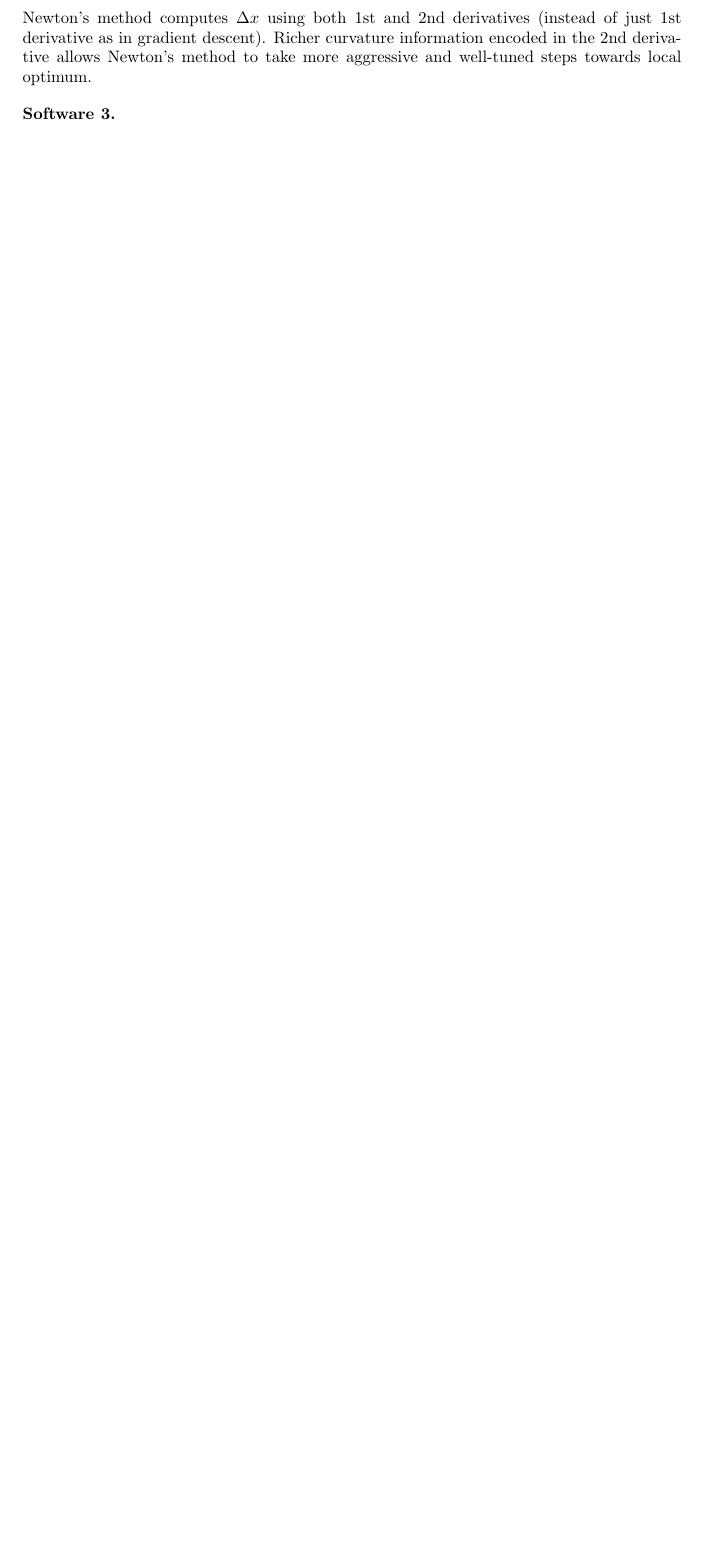
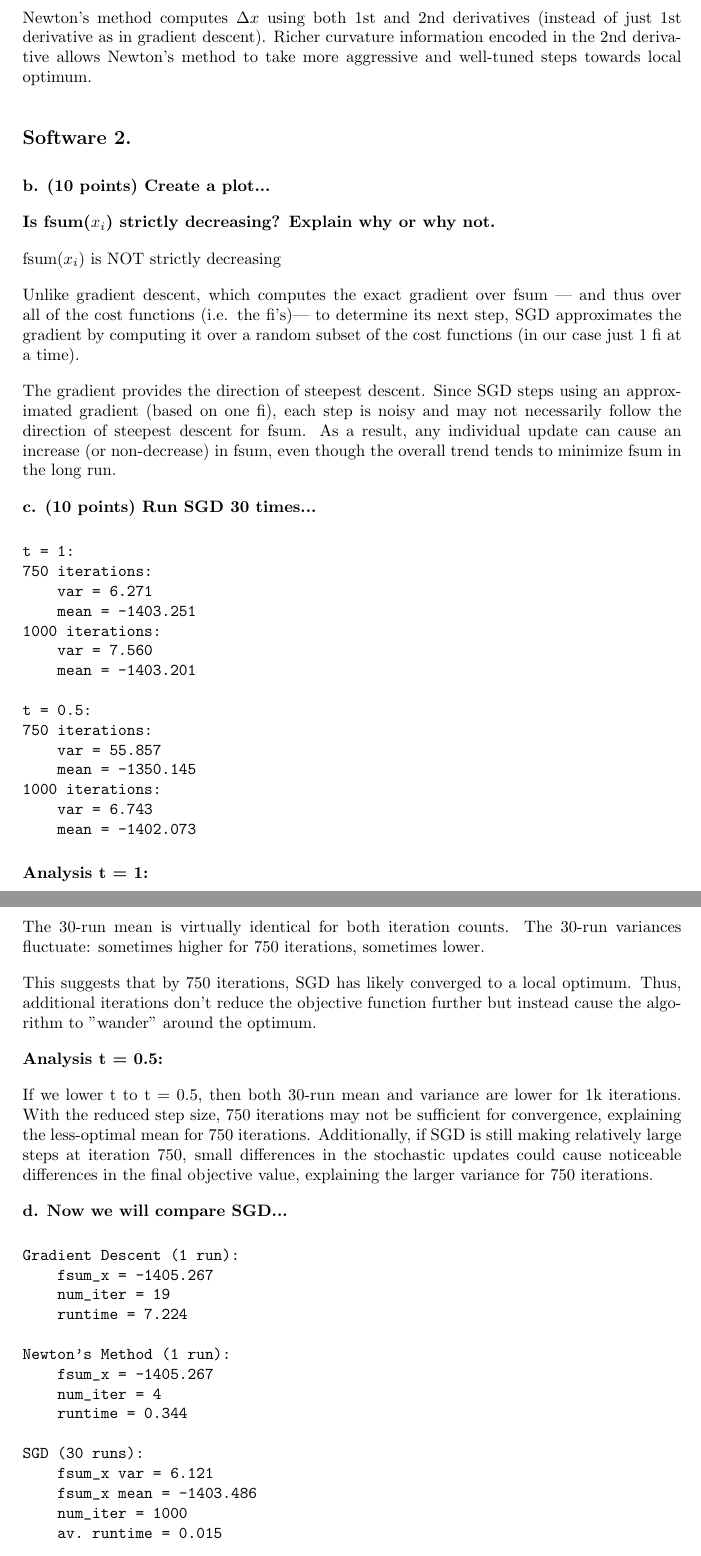
Before and after one commit to Justin08784/eecs-465, a LaTeX problem sheet (hw2/writeup/hw2.tex): part of page 4 of 5 before the commit and two parts of pages 4 and 5 of 7 after it, the two joined at a grey line, cut so that both start at the same text, the shorter picture padded with empty space. Compiled offline with pdfLaTeX.

Commit message:
reviewed soft 3.

```diff
--- a/hw2/writeup/hw2.tex
+++ b/hw2/writeup/hw2.tex
@@ -265,4 +265,75 @@ Newton's method computes $\Delta x$ using both 1st and 2nd derivatives
 Richer curvature information encoded in the 2nd derivative allows Newton's
 method to take more aggressive and well-tuned steps towards local optimum.
 
-\textbf{Software 3. }
+\subsection*{Software 2.}
+
+\textbf{b. (10 points) Create a plot...}
+
+\textbf{Is fsum($x_i$) strictly decreasing? Explain why or why not.}
+
+fsum($x_i$) is NOT strictly decreasing
+
+Unlike gradient descent, which computes the exact gradient over fsum
+–– and thus over all of the cost functions (i.e. the fi's)–– to determine its next step,
+SGD approximates the gradient by computing it over a random subset
+of the cost functions (in our case just 1 fi at a time).
+
+The gradient provides the direction of steepest descent. Since SGD steps using
+an approximated gradient (based on one fi), each step is noisy and may not
+necessarily follow the direction of steepest descent for fsum. As a result, any
+individual update can cause an increase (or non-decrease) in fsum, even though
+the overall trend tends to minimize fsum in the long run.
+
+\textbf{c. (10 points) Run SGD 30 times...}
+\begin{verbatim}
+t = 1:
+750 iterations:
+    var = 6.271
+    mean = -1403.251
+1000 iterations:
+    var = 7.560
+    mean = -1403.201
+
+t = 0.5:
+750 iterations:
+    var = 55.857
+    mean = -1350.145
+1000 iterations:
+    var = 6.743
+    mean = -1402.073
+\end{verbatim}
+
+\textbf{Analysis t = 1:}
+
+The 30-run mean is virtually identical for both iteration counts. The 30-run variances fluctuate: sometimes higher for 750 iterations, sometimes lower.
+
+This suggests that by 750 iterations, SGD has likely converged to a local optimum.
+Thus, additional iterations don't reduce the objective function further but instead cause the
+algorithm to "wander" around the optimum.
+
+\textbf{Analysis t = 0.5:}
+
+If we lower t to t = 0.5, then both 30-run mean and variance are lower for
+1k iterations. With the reduced step size, 750 iterations may not be sufficient for convergence,
+explaining the less-optimal mean for 750 iterations. Additionally, if SGD is
+still making relatively large steps at iteration 750, small differences in the stochastic
+updates could cause noticeable differences in the final objective value, explaining
+the larger variance for 750 iterations.
+
+\textbf{d. Now we will compare SGD...}
+\begin{verbatim}
+Gradient Descent (1 run):
+    fsum_x = -1405.267
+    num_iter = 19
+    runtime = 7.224
+
+Newton's Method (1 run):
+    fsum_x = -1405.267
+    num_iter = 4
+    runtime = 0.344
+
+SGD (30 runs):
+    fsum_x var = 6.121
+    fsum_x mean = -1403.486
+    num_iter = 1000
+    av. runtime = 0.015
```
Also changed, not shown: hw2/writeup/hw2.tex (52 more changed lines), 4 other files.
